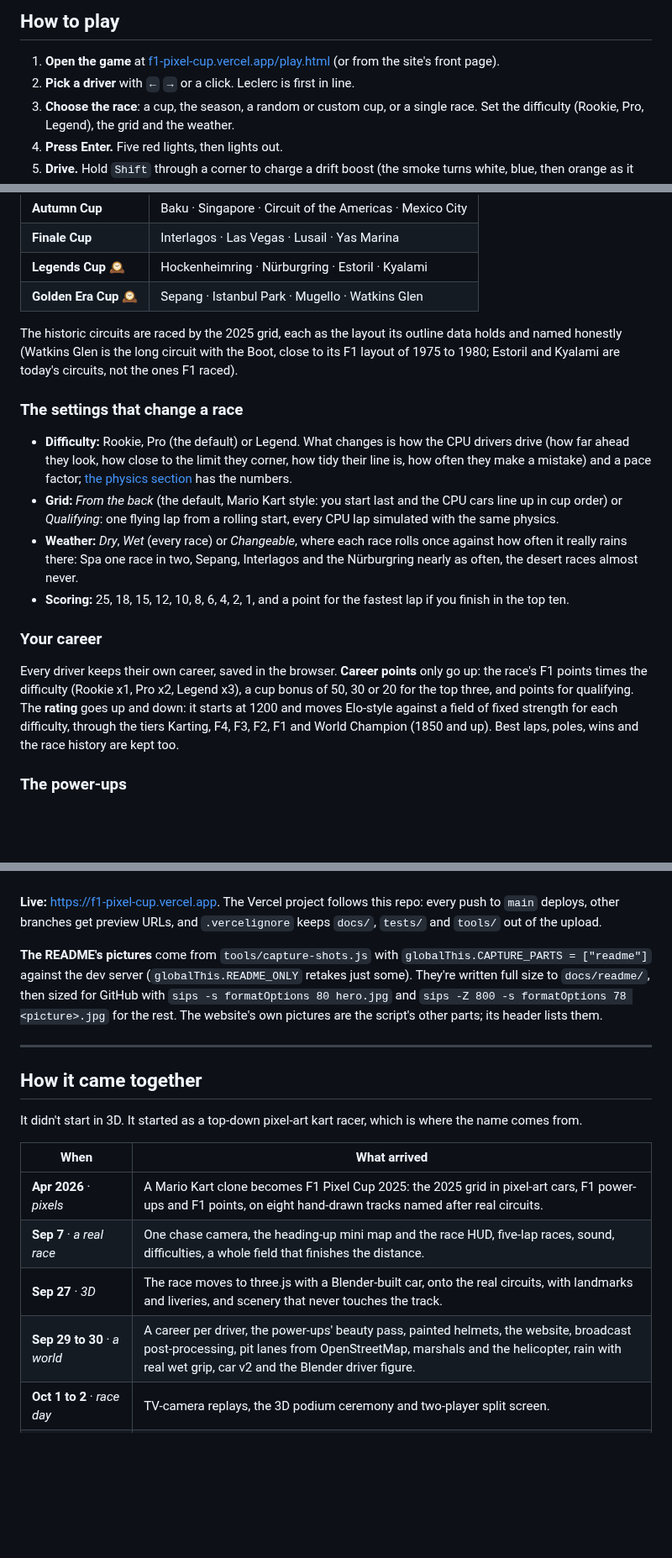
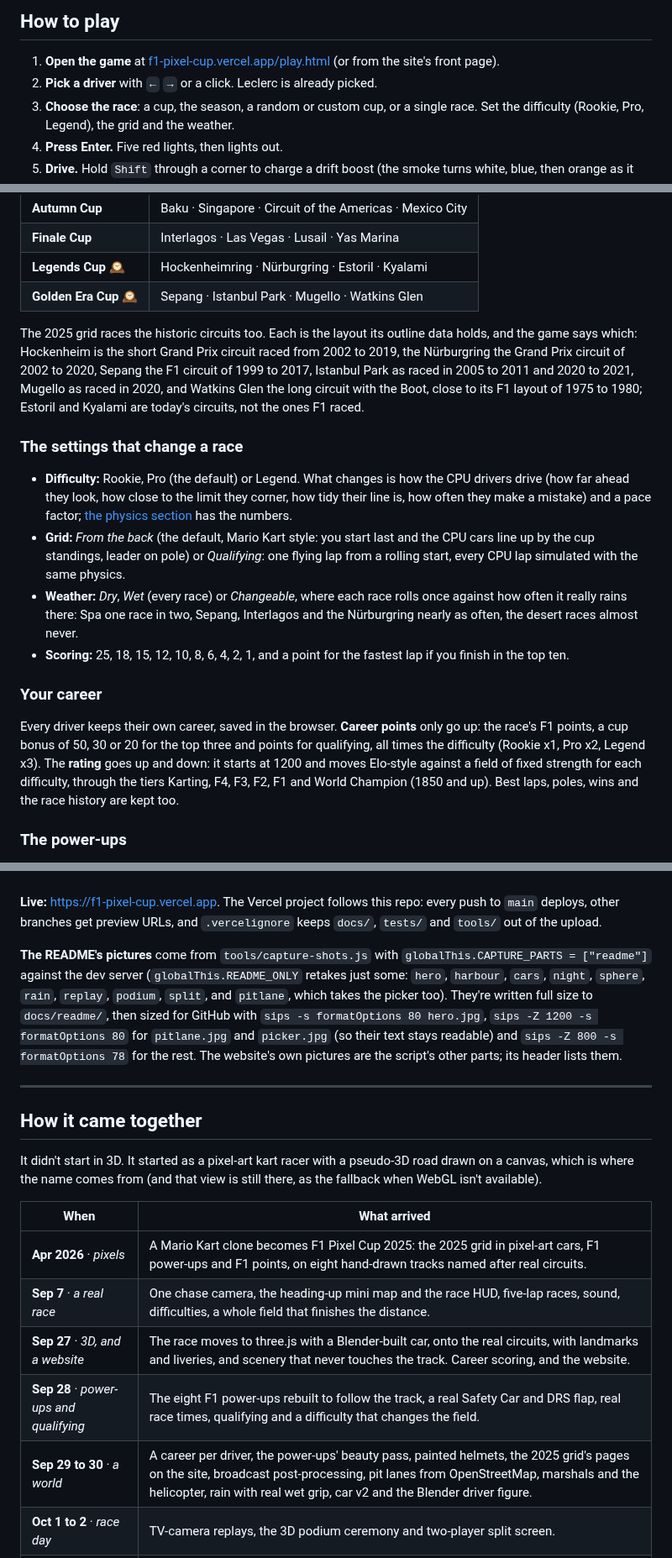
Before and after one commit to AllStreets/F1PixelCup, a Markdown page: README.md, 3 parts joined by grey strips. Shown at 84% size. Rendered like a GitHub page; folded sections open; blank space fills up the shorter version.

```diff
--- a/README.md
+++ b/README.md
@@ -130,7 +146,7 @@ Every picture here is the game's own renderer in a 1600x900 window, taken by [`t
 ## How to play
 
 1. **Open the game** at [f1-pixel-cup.vercel.app/play.html](https://f1-pixel-cup.vercel.app/play.html) (or from the site's front page).
-2. **Pick a driver** with `←` `→` or a click. Leclerc is first in line.
+2. **Pick a driver** with `←` `→` or a click. Leclerc is already picked.
 3. **Choose the race**: a cup, the season, a random or custom cup, or a single race. Set the difficulty (Rookie, Pro, Legend), the grid and the weather.
 4. **Press Enter.** Five red lights, then lights out.
 5. **Drive.** Hold `Shift` through a corner to charge a drift boost (the smoke turns white, blue, then orange as it charges), let go for the kick. Drive through the red boxes for a power-up; `Space` uses it.
@@ -231,18 +247,18 @@ Every circuit has its pit lane and garages, stands and a crowd, marshal posts an
 | **Legends Cup** 🕰️ | Hockenheimring · Nürburgring · Estoril · Kyalami |
 | **Golden Era Cup** 🕰️ | Sepang · Istanbul Park · Mugello · Watkins Glen |
 
-The historic circuits are raced by the 2025 grid, each as the layout its outline data holds and named honestly (Watkins Glen is the long circuit with the Boot, close to its F1 layout of 1975 to 1980; Estoril and Kyalami are today's circuits, not the ones F1 raced).
+The 2025 grid races the historic circuits too. Each is the layout its outline data holds, and the game says which: Hockenheim is the short Grand Prix circuit raced from 2002 to 2019, the Nürburgring the Grand Prix circuit of 2002 to 2020, Sepang the F1 circuit of 1999 to 2017, Istanbul Park as raced in 2005 to 2011 and 2020 to 2021, Mugello as raced in 2020, and Watkins Glen the long circuit with the Boot, close to its F1 layout of 1975 to 1980; Estoril and Kyalami are today's circuits, not the ones F1 raced.
 
 ### The settings that change a race
 
 - **Difficulty:** Rookie, Pro (the default) or Legend. What changes is how the CPU drivers drive (how far ahead they look, how close to the limit they corner, how tidy their line is, how often they make a mistake) and a pace factor; [the physics section](#the-honest-physics) has the numbers.
-- **Grid:** *From the back* (the default, Mario Kart style: you start last and the CPU cars line up in cup order) or *Qualifying*: one flying lap from a rolling start, every CPU lap simulated with the same physics.
+- **Grid:** *From the back* (the default, Mario Kart style: you start last and the CPU cars line up by the cup standings, leader on pole) or *Qualifying*: one flying lap from a rolling start, every CPU lap simulated with the same physics.
 - **Weather:** *Dry*, *Wet* (every race) or *Changeable*, where each race rolls once against how often it really rains there: Spa one race in two, Sepang, Interlagos and the Nürburgring nearly as often, the desert races almost never.
 - **Scoring:** 25, 18, 15, 12, 10, 8, 6, 4, 2, 1, and a point for the fastest lap if you finish in the top ten.
 
 ### Your career
 
-Every driver keeps their own career, saved in the browser. **Career points** only go up: the race's F1 points times the difficulty (Rookie x1, Pro x2, Legend x3), a cup bonus of 50, 30 or 20 for the top three, and points for qualifying. The **rating** goes up and down: it starts at 1200 and moves Elo-style against a field of fixed strength for each difficulty, through the tiers Karting, F4, F3, F2, F1 and World Champion (1850 and up). Best laps, poles, wins and the race history are kept too.
+Every driver keeps their own career, saved in the browser. **Career points** only go up: the race's F1 points, a cup bonus of 50, 30 or 20 for the top three and points for qualifying, all times the difficulty (Rookie x1, Pro x2, Legend x3). The **rating** goes up and down: it starts at 1200 and moves Elo-style against a field of fixed strength for each difficulty, through the tiers Karting, F4, F3, F2, F1 and World Champion (1850 and up). Best laps, poles, wins and the race history are kept too.
 
 ### The power-ups
 
@@ -380,7 +396,7 @@ It has to be served over HTTP (the renderer is an ES module and loads models), s
 
 **Live:** https://f1-pixel-cup.vercel.app. The Vercel project follows this repo: every push to `main` deploys, other branches get preview URLs, and `.vercelignore` keeps `docs/`, `tests/` and `tools/` out of the upload.
 
-**The README's pictures** come from `tools/capture-shots.js` with `globalThis.CAPTURE_PARTS = ["readme"]` against the dev server (`globalThis.README_ONLY` retakes just some). They're written full size to `docs/readme/`, then sized for GitHub with `sips -s formatOptions 80 hero.jpg` and `sips -Z 800 -s formatOptions 78 <picture>.jpg` for the rest. The website's own pictures are the script's other parts; its header lists them.
+**The README's pictures** come from `tools/capture-shots.js` with `globalThis.CAPTURE_PARTS = ["readme"]` against the dev server (`globalThis.README_ONLY` retakes just some: `hero`, `harbour`, `cars`, `night`, `sphere`, `rain`, `replay`, `podium`, `split`, and `pitlane`, which takes the picker too). They're written full size to `docs/readme/`, then sized for GitHub with `sips -s formatOptions 80 hero.jpg`, `sips -Z 1200 -s formatOptions 80` for `pitlane.jpg` and `picker.jpg` (so their text stays readable) and `sips -Z 800 -s formatOptions 78` for the rest. The website's own pictures are the script's other parts; its header lists them.
 
 </details>
 
@@ -388,14 +404,15 @@ It has to be served over HTTP (the renderer is an ES module and loads models), s
 
 ## How it came together
 
-It didn't start in 3D. It started as a top-down pixel-art kart racer, which is where the name comes from.
+It didn't start in 3D. It started as a pixel-art kart racer with a pseudo-3D road drawn on a canvas, which is where the name comes from (and that view is still there, as the fallback when WebGL isn't available).
 
 | When | What arrived |
 |---|---|
 | **Apr 2026** · *pixels* | A Mario Kart clone becomes F1 Pixel Cup 2025: the 2025 grid in pixel-art cars, F1 power-ups and F1 points, on eight hand-drawn tracks named after real circuits. |
 | **Sep 7** · *a real race* | One chase camera, the heading-up mini map and the race HUD, five-lap races, sound, difficulties, a whole field that finishes the distance. |
-| **Sep 27** · *3D* | The race moves to three.js with a Blender-built car, onto the real circuits, with landmarks and liveries, and scenery that never touches the track. |
-| **Sep 29 to 30** · *a world* | A career per driver, the power-ups' beauty pass, painted helmets, the website, broadcast post-processing, pit lanes from OpenStreetMap, marshals and the helicopter, rain with real wet grip, car v2 and the Blender driver figure. |
+| **Sep 27** · *3D, and a website* | The race moves to three.js with a Blender-built car, onto the real circuits, with landmarks and liveries, and scenery that never touches the track. Career scoring, and the website. |
+| **Sep 28** · *power-ups and qualifying* | The eight F1 power-ups rebuilt to follow the track, a real Safety Car and DRS flap, real race times, qualifying and a difficulty that changes the field. |
+| **Sep 29 to 30** · *a world* | A career per driver, the power-ups' beauty pass, painted helmets, the 2025 grid's pages on the site, broadcast post-processing, pit lanes from OpenStreetMap, marshals and the helicopter, rain with real wet grip, car v2 and the Blender driver figure. |
 | **Oct 1 to 2** · *race day* | TV-camera replays, the 3D podium ceremony and two-player split screen. |
 | **Oct 4 to 5** · *the whole calendar* | The drivers' own faces; landmarks, yachts, stands and 3D crowds at every venue; all 24 circuits of 2025 in six cups and the Season; random, custom and single races; the Legends and Golden Era cups. Then this README. |
 
```
Also changed, not shown: other parts of README.md (+43 -27 lines), docs/readme/picker.jpg, docs/readme/pitlane.jpg, 5 other files.
